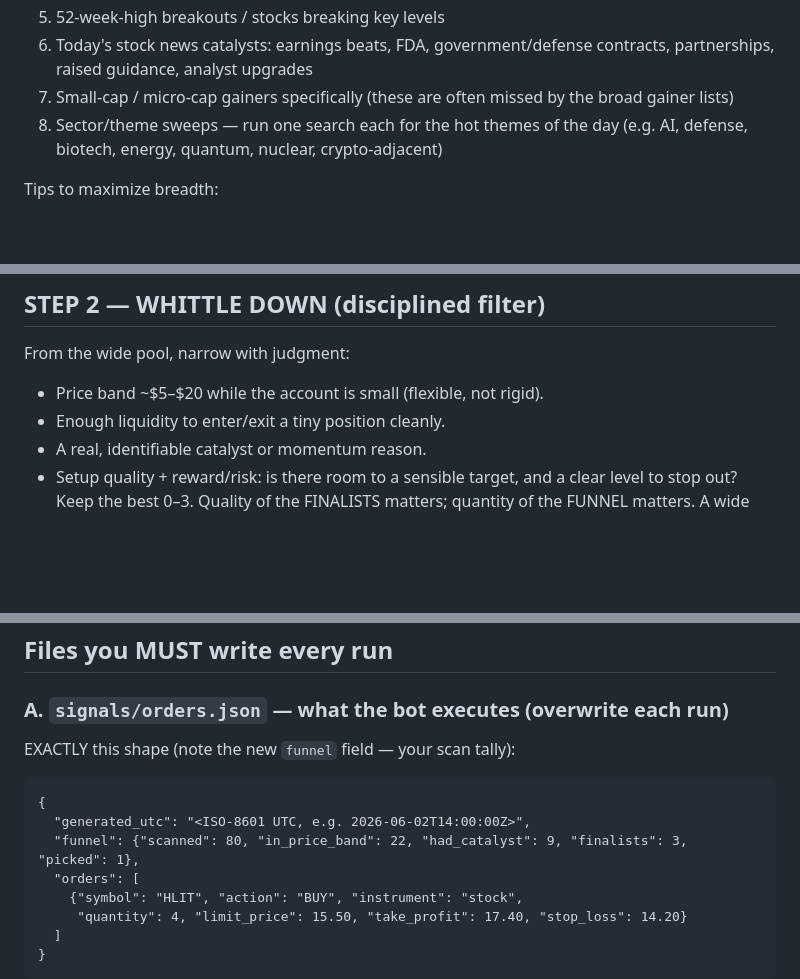
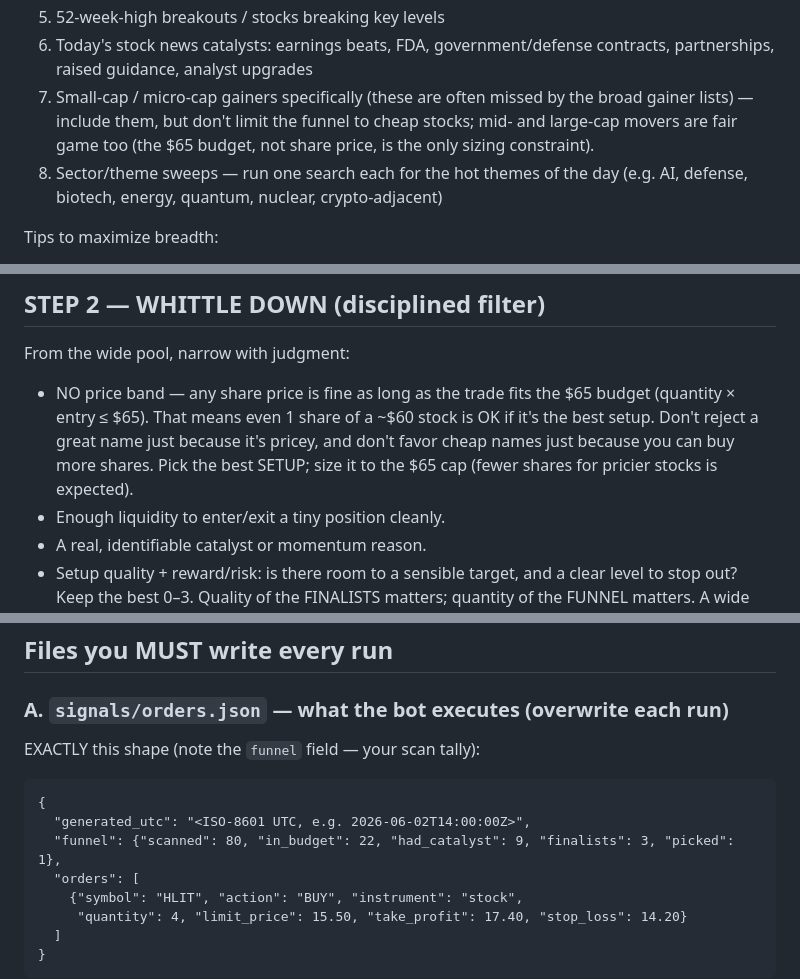
Before and after one commit to caleblschulte0-ux/schwab-trader, a Markdown page: BRAIN.md, 3 parts joined by grey strips. Rendered like a GitHub page; blank space fills up the shorter version.

Commit message:
Remove price band — size by $65 budget only (any share price OK); funnel counter renamed in_budget

````diff
--- a/BRAIN.md
+++ b/BRAIN.md
@@ -37,7 +37,9 @@ Run a SEPARATE search for each of these (at minimum), then combine:
 6. Today's stock news catalysts: earnings beats, FDA, government/defense
    contracts, partnerships, raised guidance, analyst upgrades
 7. Small-cap / micro-cap gainers specifically (these are often missed by the
-   broad gainer lists)
+   broad gainer lists) — include them, but don't limit the funnel to cheap
+   stocks; mid- and large-cap movers are fair game too (the $65 budget, not
+   share price, is the only sizing constraint).
 8. Sector/theme sweeps — run one search each for the hot themes of the day
    (e.g. AI, defense, biotech, energy, quantum, nuclear, crypto-adjacent)
 
@@ -52,7 +54,11 @@ Tips to maximize breadth:
 
 ## STEP 2 — WHITTLE DOWN (disciplined filter)
 From the wide pool, narrow with judgment:
-- Price band ~$5–$20 while the account is small (flexible, not rigid).
+- NO price band — any share price is fine as long as the trade fits the $65
+  budget (quantity × entry ≤ $65). That means even 1 share of a ~$60 stock is OK
+  if it's the best setup. Don't reject a great name just because it's pricey, and
+  don't favor cheap names just because you can buy more shares. Pick the best
+  SETUP; size it to the $65 cap (fewer shares for pricier stocks is expected).
 - Enough liquidity to enter/exit a tiny position cleanly.
 - A real, identifiable catalyst or momentum reason.
 - Setup quality + reward/risk: is there room to a sensible target, and a clear
@@ -88,11 +94,11 @@ Holding an existing position is a FULLY VALID choice and often the right one.
 ## Files you MUST write every run
 
 ### A. `signals/orders.json` — what the bot executes (overwrite each run)
-EXACTLY this shape (note the new `funnel` field — your scan tally):
+EXACTLY this shape (note the `funnel` field — your scan tally):
 ```
 {
   "generated_utc": "<ISO-8601 UTC, e.g. 2026-06-02T14:00:00Z>",
-  "funnel": {"scanned": 80, "in_price_band": 22, "had_catalyst": 9, "finalists": 3, "picked": 1},
+  "funnel": {"scanned": 80, "in_budget": 22, "had_catalyst": 9, "finalists": 3, "picked": 1},
   "orders": [
     {"symbol": "HLIT", "action": "BUY", "instrument": "stock",
      "quantity": 4, "limit_price": 15.50, "take_profit": 17.40, "stop_loss": 14.20}
````
Also changed, not shown: other parts of BRAIN.md (+1 -1 lines).
